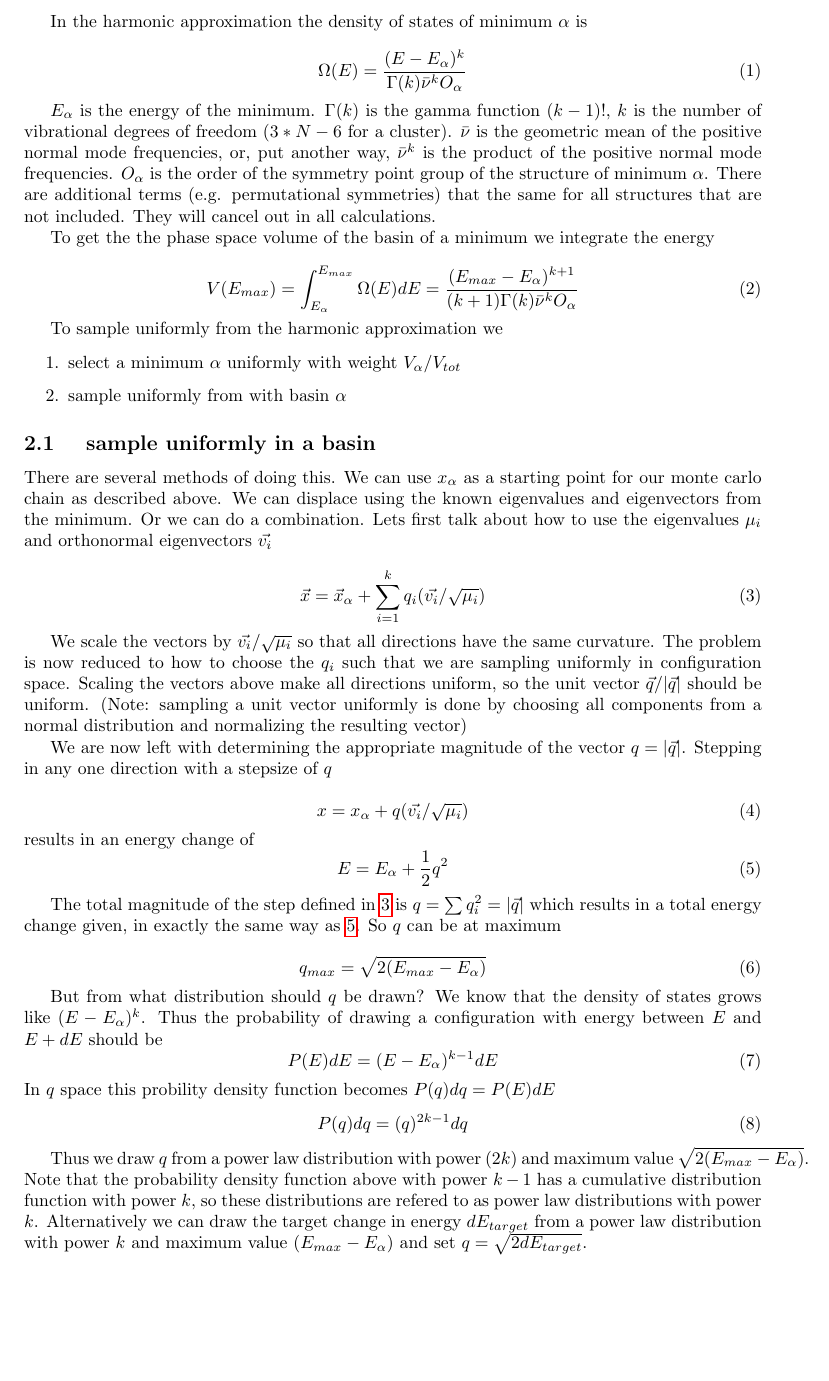
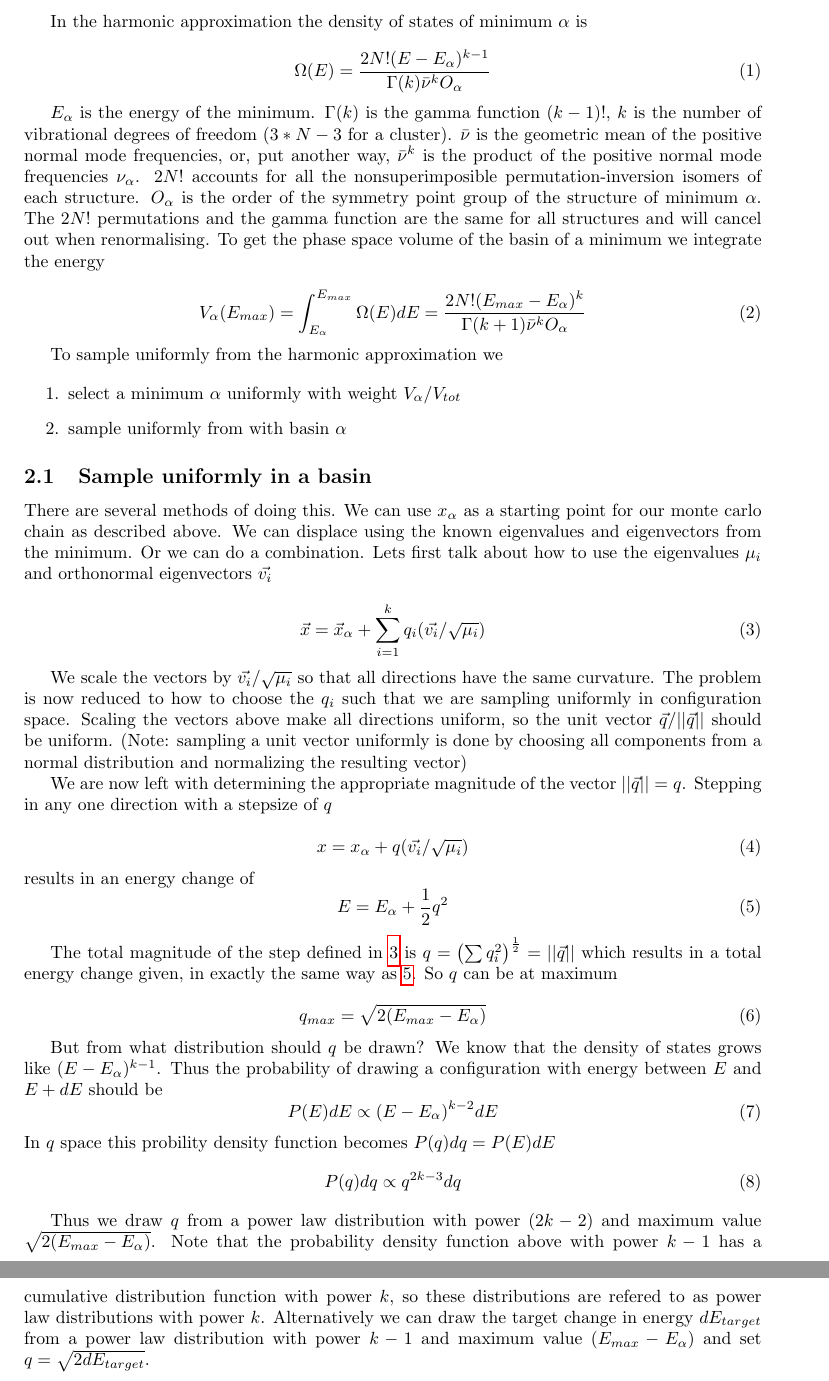
Before and after one commit to js850/nested_sampling, a LaTeX document (notes/notes.tex): part of page 2 of 3 before the commit and two parts of pages 2 and 3 of 3 after it, the two joined at a grey line, cut so that both start at the same text, the shorter picture padded with empty space. Compiled offline with pdfLaTeX; a missing bibliography style is replaced by a similar one.

Commit message:
modified notes

```diff
--- a/notes/notes.tex
+++ b/notes/notes.tex
@@ -9,13 +9,13 @@
 \usepackage[top=2.5cm,bottom=2.5cm]{geometry}
 \usepackage{graphicx}
 \usepackage{hyperref}
-
+%\usepackage{amsmath}
 \bibliographystyle{naturemagurl}
 %\bibliographystyle{plainnat}
 
 
 \title{Notes on coupling nested sampling with basin hopping}
-\author{Jacob Stevenson}
+\author{Jacob Stevenson and Stefano Martiniani}
 \date{\today}
 
 \begin{document}
@@ -85,21 +85,15 @@ algorithm "sample uniformly from configuration space with $E(x) < E_{max}$".
 In the harmonic approximation the density of states of minimum $\alpha$ is
 
 \begin{equation}
-  \Omega(E) = \frac{(E - E_\alpha)^k }{\Gamma(k) \bar{\nu}^k O_\alpha}
+  \Omega(E) = \frac{2N!(E - E_\alpha)^{k-1} }{\Gamma(k) \bar{\nu}^k O_\alpha}
 \end{equation}
 
 $E_\alpha$ is the energy of the minimum.  $\Gamma(k)$ is the gamma function $(k-1)!$, $k$ is the number
-of vibrational degrees of freedom ($3*N-6$ for a cluster).  $\bar{\nu}$ is the
-geometric mean of the positive normal mode frequencies, or, put another way,
-$\bar{\nu}^k$ is the product of the positive normal mode frequencies.  $O_\alpha$ is the order
-of the symmetry point group of the structure of minimum $\alpha$.  There are additional terms (e.g.
-permutational symmetries) that the same for all structures that are not included.  They will cancel
-out in all calculations.
-
-To get the the phase space volume of the basin of a minimum we integrate the energy
+of vibrational degrees of freedom ($3*N-3$ for a cluster).  $\bar{\nu}$ is the geometric mean of the positive normal mode frequencies, or, put another way, $\bar{\nu}^k$ is the product of the positive normal mode frequencies $\nu_{\alpha}$.  $2N!$ accounts for all the nonsuperimposible permutation-inversion isomers of each structure. $O_\alpha$ is the order of the symmetry point group of the structure of minimum $\alpha$.  The $2N!$ permutations and the gamma function are the same for all structures and will cancel out when renormalising.
+To get the phase space volume of the basin of a minimum we integrate the energy
 
 \begin{equation}
-  V(E_{max}) = \int_{E_{\alpha}}^{E_{max}} \Omega(E) dE = \frac{(E_{max} - E_\alpha)^{k+1} }{(k+1)\Gamma(k) \bar{\nu}^k O_\alpha}
+  V_{\alpha}(E_{max}) = \int_{E_{\alpha}}^{E_{max}} \Omega(E) dE = \frac{2N!(E_{max} - E_\alpha)^{k} }{\Gamma(k+1) \bar{\nu}^k O_\alpha}
 \end{equation}
 
 To sample uniformly from the harmonic approximation we
@@ -110,7 +104,7 @@ To sample uniformly from the harmonic approximation we
   \item sample uniformly from with basin $\alpha$
 \end{enumerate}
 
-\subsection{ sample uniformly in a basin}
+\subsection{Sample uniformly in a basin}
 
 There are several methods of doing this.  We can use $x_{\alpha}$ as a starting
 point for our monte carlo chain as described above.  We can displace using the known
@@ -125,12 +119,11 @@ first talk about how to use the eigenvalues $\mu_i$ and orthonormal eigenvectors
 We scale the vectors by $\vec{v_i} / \sqrt{\mu_i}$ so that all directions have
 the same curvature.  The problem is now reduced to how to choose the $q_i$ such
 that we are sampling uniformly in configuration space.  Scaling the vectors
-above make all directions uniform, so the unit vector $\vec{q} / |\vec{q}|$ should be
+above make all directions uniform, so the unit vector $\vec{q} / ||\vec{q}||$ should be
 uniform. (Note: sampling a unit vector uniformly is done by choosing all components from
 a normal distribution and normalizing the resulting vector)
 
-We are now left with determining the appropriate magnitude of the vector $q =
-|\vec{q}|$.  Stepping in any one direction with a stepsize of $q$
+We are now left with determining the appropriate magnitude of the vector $||\vec{q}|| = q$.  Stepping in any one direction with a stepsize of $q$
 
 \begin{equation}
   x = x_{\alpha} + q (\vec{v_i} / \sqrt{\mu_i})
@@ -142,7 +135,7 @@ results in an energy change of
 \end{equation}
 
 The total magnitude of the step defined in \ref{eqn:step_away} is $q =
-\sum{q_i^2} = |\vec{q}|$ which results in a total energy change given, in
+\left( \sum{q_i^2} \right)^{\frac{1}{2}} = \left|\left|\vec{q}\right|\right|$ which results in a total energy change given, in
 exactly the same way as \ref{eqn:echange}.  So $q$ can be at maximum
 
 \begin{equation}
@@ -151,24 +144,24 @@ exactly the same way as \ref{eqn:echange}.  So $q$ can be at maximum
 
 
 But from what distribution should $q$ be drawn?
-We know that the density of states grows like $(E-E_{\alpha})^k$.
+We know that the density of states grows like $(E-E_{\alpha})^{k-1}$.
 Thus the probability of drawing a configuration with energy
 between $E$ and $E+dE$ should be
 \begin{equation}
-  P(E)dE = (E-E_{\alpha})^{k-1}dE
+  P(E)dE \propto (E-E_{\alpha})^{k-2}dE
 \end{equation}
 In $q$ space this probility density function becomes $P(q)dq = P(E)dE$
 \begin{equation}
-  P(q)dq = (q)^{2k-1}dq
+  P(q)dq \propto q^{2k-3}dq
 \end{equation}
 
-Thus we draw $q$ from a power law distribution with power $(2k)$ and maximum
+Thus we draw $q$ from a power law distribution with power $(2k-2)$ and maximum
 value $\sqrt{2 (E_{max} - E_{\alpha})}$.  Note that the probability density
 function above with power $k-1$ has a cumulative distribution function with
 power $k$, so these distributions are refered to as power law distributions
 with power $k$.
 Alternatively we can draw the target change in energy $dE_{target}$ from a power law
-distribution with power $k$ and maximum value $(E_{max} - E_{\alpha})$
+distribution with power $k-1$ and maximum value $(E_{max} - E_{\alpha})$
 and set $q = \sqrt{2 dE_{target}}$.
 
 
```
Also changed, not shown: notes/notes.tex (6 more changed lines), 1 other file.
